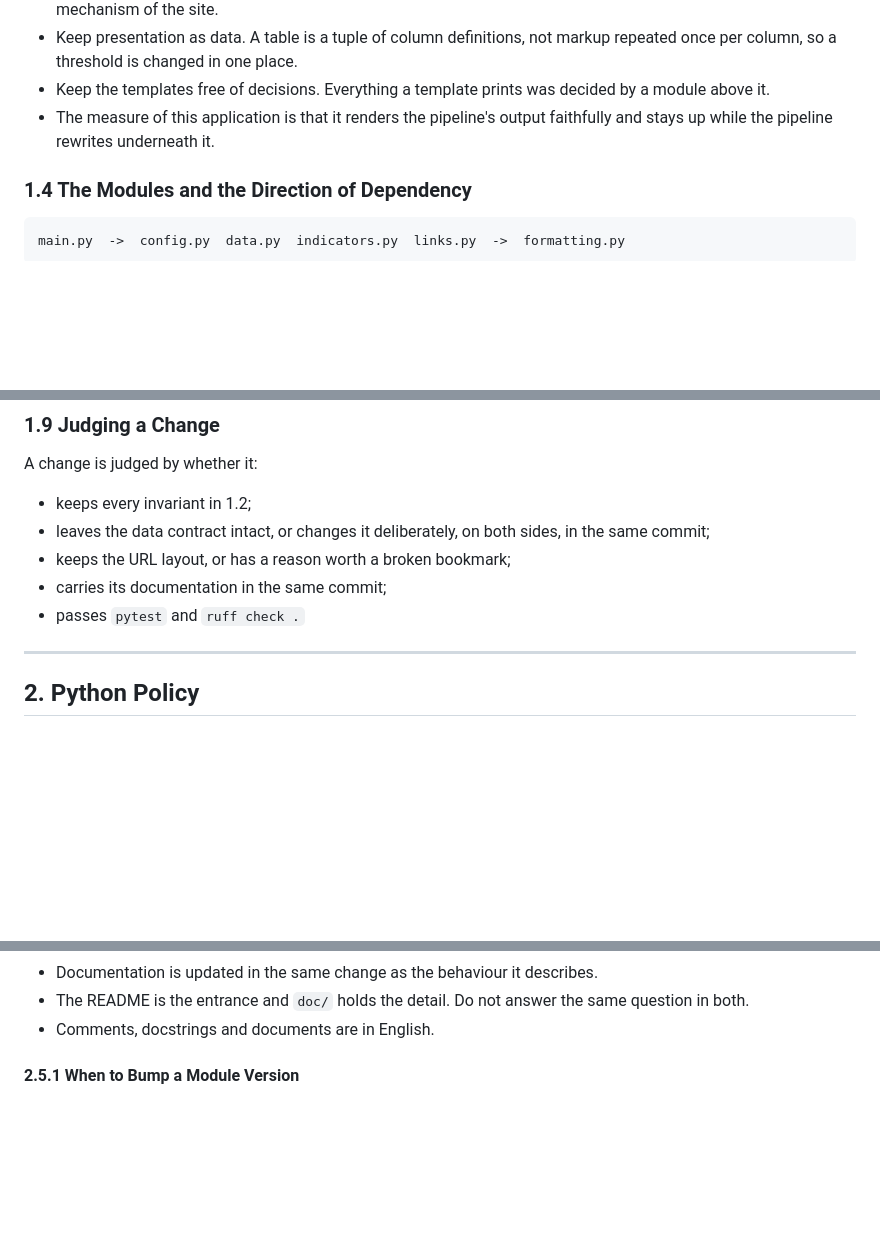
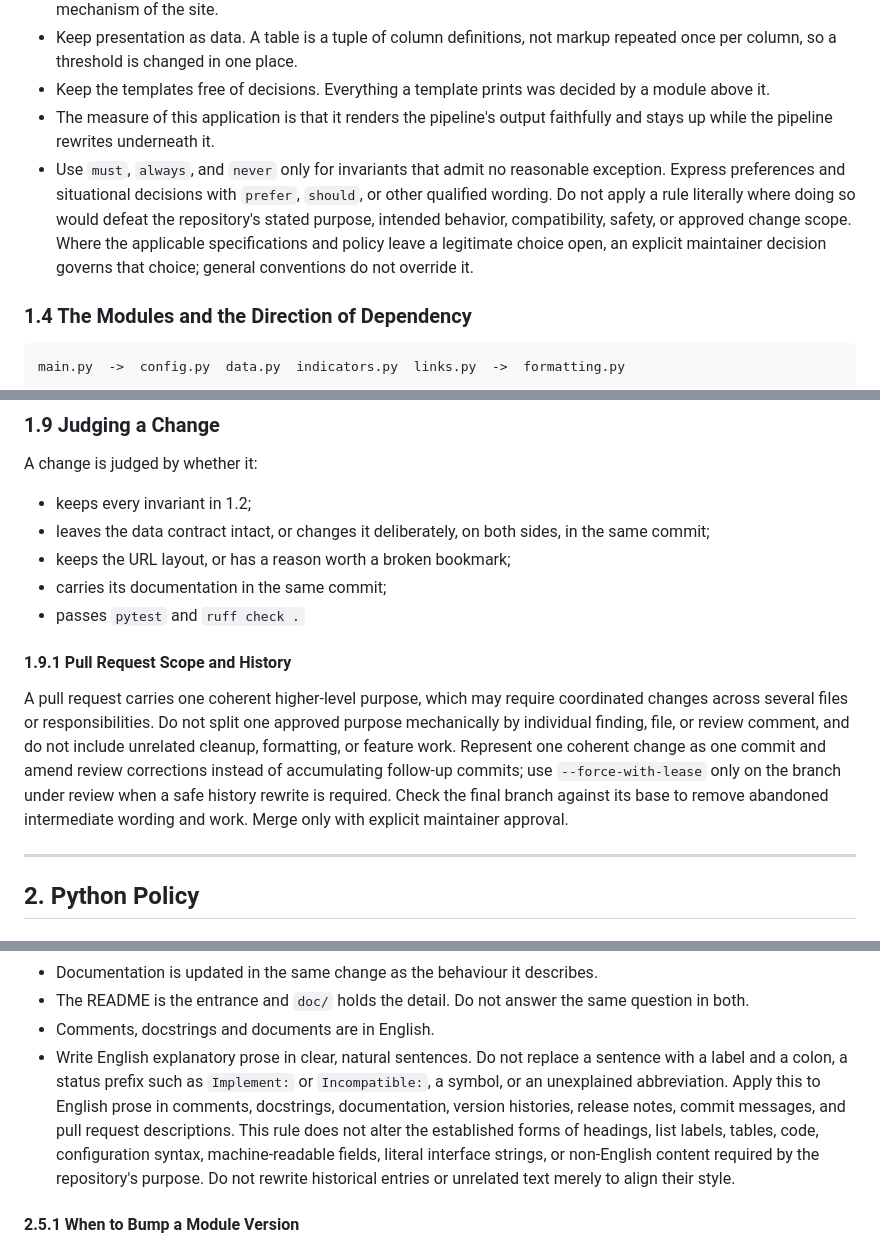
Before and after one commit to id774/finance-dashboard, a Markdown page: doc/POLICY.md, 3 parts joined by grey strips. GitHub-like rendering; blank space fills up the shorter version.

Commit message:
Clarify prose style, wording strength, and pull request scope

```diff
--- a/doc/POLICY.md
+++ b/doc/POLICY.md
@@ -100,6 +100,14 @@ These lines are not crossed by a setting or by an extension.
   by a module above it.
 - The measure of this application is that it renders the pipeline's output
   faithfully and stays up while the pipeline rewrites underneath it.
+- Use `must`, `always`, and `never` only for invariants that admit no
+  reasonable exception. Express preferences and situational decisions with
+  `prefer`, `should`, or other qualified wording. Do not apply a rule literally
+  where doing so would defeat the repository's stated purpose, intended
+  behavior, compatibility, safety, or approved change scope. Where the
+  applicable specifications and policy leave a legitimate choice open, an
+  explicit maintainer decision governs that choice; general conventions do not
+  override it.
 
 ### 1.4 The Modules and the Direction of Dependency
 
@@ -199,6 +207,18 @@ A change is judged by whether it:
 - carries its documentation in the same commit;
 - passes `pytest` and `ruff check .`
 
+#### 1.9.1 Pull Request Scope and History
+
+A pull request carries one coherent higher-level purpose, which may require
+coordinated changes across several files or responsibilities. Do not split one
+approved purpose mechanically by individual finding, file, or review comment,
+and do not include unrelated cleanup, formatting, or feature work. Represent
+one coherent change as one commit and amend review corrections instead of
+accumulating follow-up commits; use `--force-with-lease` only on the branch
+under review when a safe history rewrite is required. Check the final branch
+against its base to remove abandoned intermediate wording and work. Merge only
+with explicit maintainer approval.
+
 ---
 
 ## 2. Python Policy
@@ -269,6 +289,15 @@ Every module carries a header block in this order: `Description`, the standard
 - The README is the entrance and `doc/` holds the detail. Do not answer the same
   question in both.
 - Comments, docstrings and documents are in English.
+- Write English explanatory prose in clear, natural sentences. Do not replace a
+  sentence with a label and a colon, a status prefix such as `Implement:` or
+  `Incompatible:`, a symbol, or an unexplained abbreviation. Apply this to
+  English prose in comments, docstrings, documentation, version histories,
+  release notes, commit messages, and pull request descriptions. This rule does
+  not alter the established forms of headings, list labels, tables, code,
+  configuration syntax, machine-readable fields, literal interface strings, or
+  non-English content required by the repository's purpose. Do not rewrite
+  historical entries or unrelated text merely to align their style.
 
 #### 2.5.1 When to Bump a Module Version
 
```
